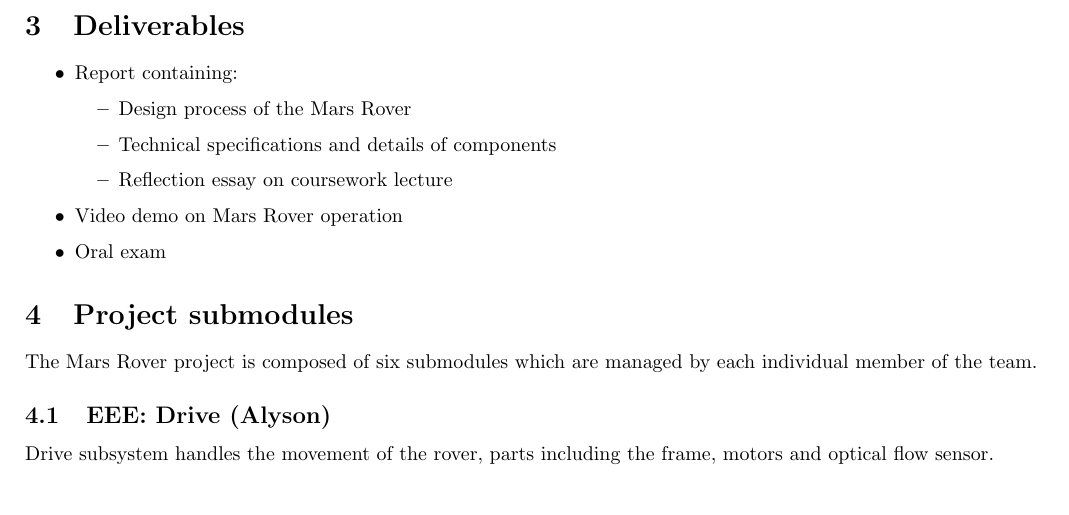
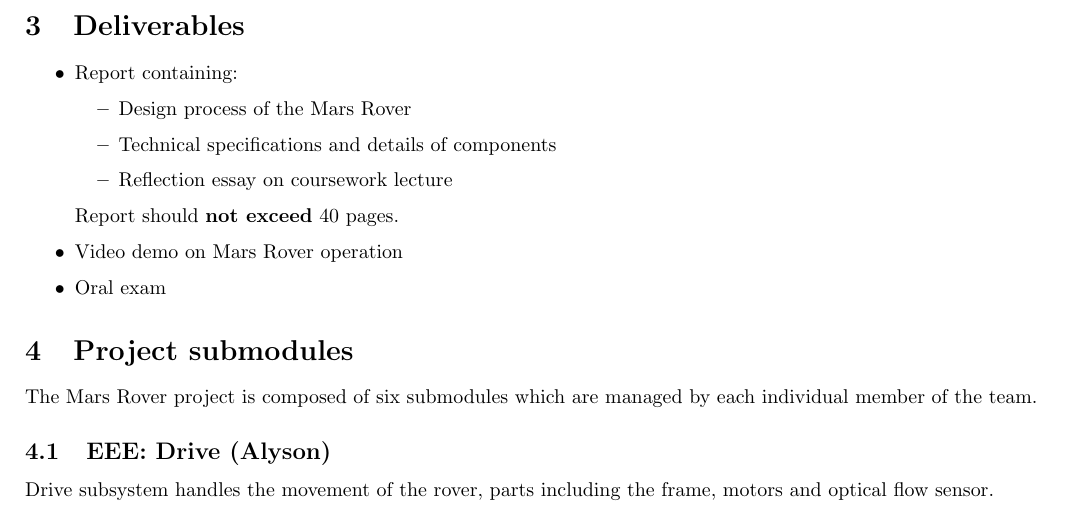
Before and after one commit to xw2519/EE-Mars-Rover, a LaTeX document (docs/project specification/project specification.tex): part of page 1 of 3, cut so that both start at the same text. Compiled offline with pdfLaTeX.

Commit message:
updated report constraints

```diff
--- a/docs/project specification/project specification.tex
+++ b/docs/project specification/project specification.tex
@@ -69,9 +69,13 @@ The rover will have the following main functionalities:
         \item Technical specifications and details of components
         \item Reflection essay on coursework lecture
     \end{itemize}
+
+    Report should \textbf{not exceed} 40 pages.
+
     \item Video demo on Mars Rover operation
     \item Oral exam
 \end{itemize}
+
 
 %%%%%%%%%%%%%%%%%%%%%%%%%%%%%%%%%%%%%%%%%%%%%%%%%%%%%%%%%%%%%%%%%%%%%%%%%%%%%%%%%%%%%%%%%%%%%%%%%%%%%%%%%%
 \section{Project submodules}
```
Also changed, not shown: docs/project specification/project specification.pdf.
